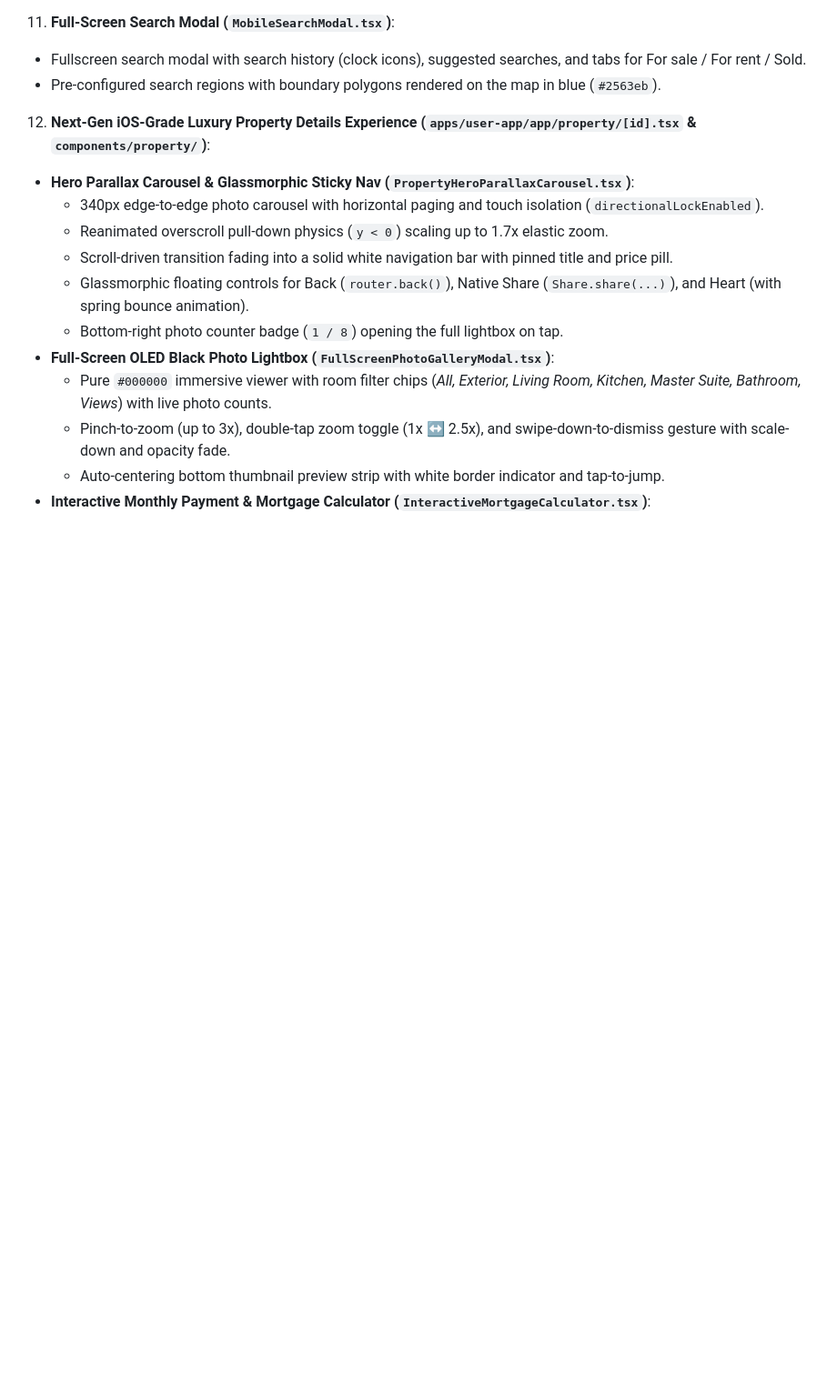
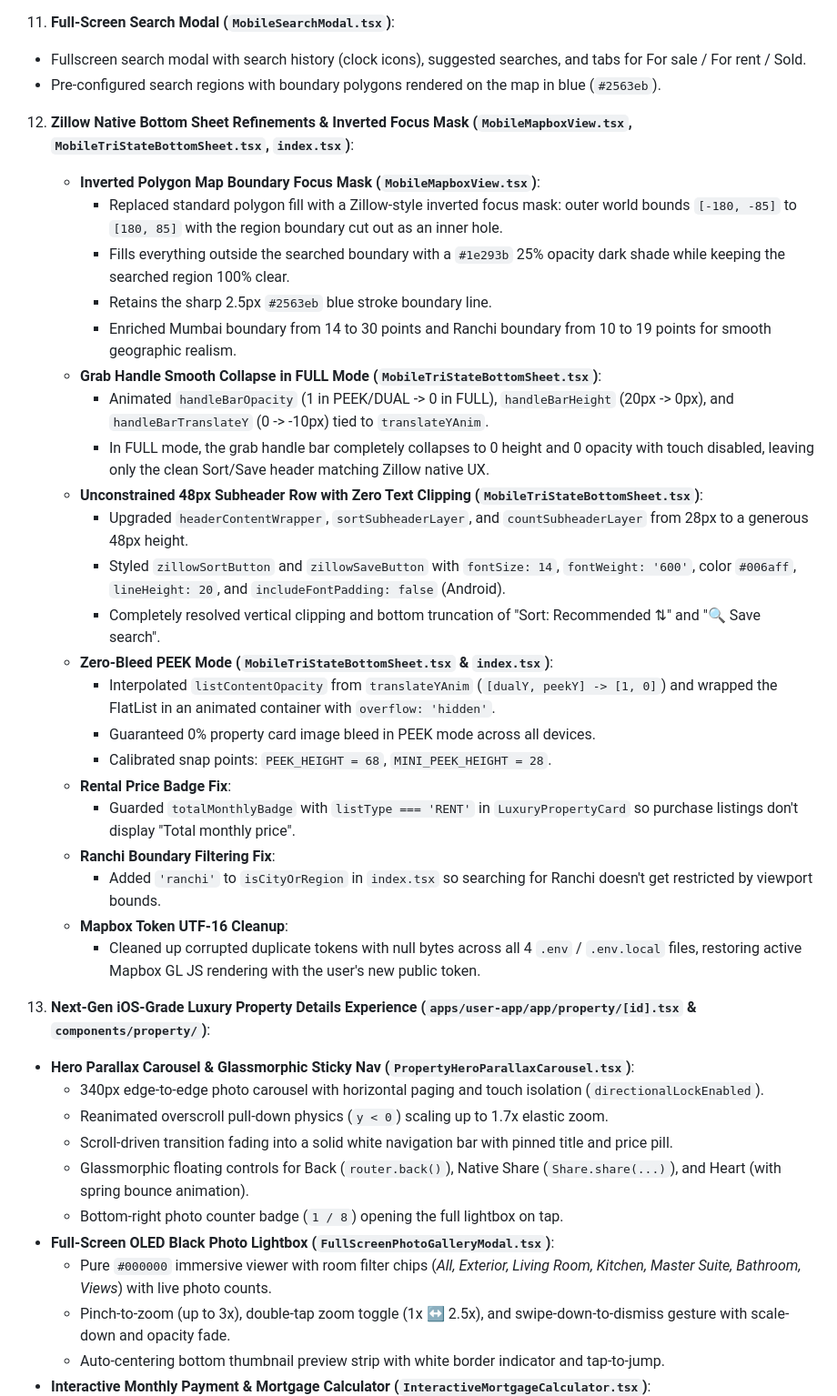
Before and after one commit to banarasikumar/real_estate, a Markdown page: PROJECT_STATUS.md, the part around one of its changes. Shown at 91% size. Rendered like a GitHub page; blank space fills up the shorter version.

Commit message:
docs: synchronize PROJECT_STATUS.md with Zillow bottom sheet and focus mask refinements

```diff
--- a/PROJECT_STATUS.md
+++ b/PROJECT_STATUS.md
@@ -194,7 +195,31 @@ real_estate/
    - Fullscreen search modal with search history (clock icons), suggested searches, and tabs for For sale / For rent / Sold.
    - Pre-configured search regions with boundary polygons rendered on the map in blue (`#2563eb`).
 
-12. **Next-Gen iOS-Grade Luxury Property Details Experience (`apps/user-app/app/property/[id].tsx` & `components/property/`)**:
+12. **Zillow Native Bottom Sheet Refinements & Inverted Focus Mask (`MobileMapboxView.tsx`, `MobileTriStateBottomSheet.tsx`, `index.tsx`)**:
+    - **Inverted Polygon Map Boundary Focus Mask (`MobileMapboxView.tsx`)**:
+      - Replaced standard polygon fill with a Zillow-style inverted focus mask: outer world bounds `[-180, -85]` to `[180, 85]` with the region boundary cut out as an inner hole.
+      - Fills everything outside the searched boundary with a `#1e293b` 25% opacity dark shade while keeping the searched region 100% clear.
+      - Retains the sharp 2.5px `#2563eb` blue stroke boundary line.
+      - Enriched Mumbai boundary from 14 to 30 points and Ranchi boundary from 10 to 19 points for smooth geographic realism.
+    - **Grab Handle Smooth Collapse in FULL Mode (`MobileTriStateBottomSheet.tsx`)**:
+      - Animated `handleBarOpacity` (1 in PEEK/DUAL -> 0 in FULL), `handleBarHeight` (20px -> 0px), and `handleBarTranslateY` (0 -> -10px) tied to `translateYAnim`.
+      - In FULL mode, the grab handle bar completely collapses to 0 height and 0 opacity with touch disabled, leaving only the clean Sort/Save header matching Zillow native UX.
+    - **Unconstrained 48px Subheader Row with Zero Text Clipping (`MobileTriStateBottomSheet.tsx`)**:
+      - Upgraded `headerContentWrapper`, `sortSubheaderLayer`, and `countSubheaderLayer` from 28px to a generous 48px height.
+      - Styled `zillowSortButton` and `zillowSaveButton` with `fontSize: 14`, `fontWeight: '600'`, color `#006aff`, `lineHeight: 20`, and `includeFontPadding: false` (Android).
+      - Completely resolved vertical clipping and bottom truncation of "Sort: Recommended ⇅" and "🔍 Save search".
+    - **Zero-Bleed PEEK Mode (`MobileTriStateBottomSheet.tsx` & `index.tsx`)**:
+      - Interpolated `listContentOpacity` from `translateYAnim` (`[dualY, peekY] -> [1, 0]`) and wrapped the FlatList in an animated container with `overflow: 'hidden'`.
+      - Guaranteed 0% property card image bleed in PEEK mode across all devices.
+      - Calibrated snap points: `PEEK_HEIGHT = 68`, `MINI_PEEK_HEIGHT = 28`.
+    - **Rental Price Badge Fix**:
+      - Guarded `totalMonthlyBadge` with `listType === 'RENT'` in `LuxuryPropertyCard` so purchase listings don't display "Total monthly price".
+    - **Ranchi Boundary Filtering Fix**:
+      - Added `'ranchi'` to `isCityOrRegion` in `index.tsx` so searching for Ranchi doesn't get restricted by viewport bounds.
+    - **Mapbox Token UTF-16 Cleanup**:
+      - Cleaned up corrupted duplicate tokens with null bytes across all 4 `.env` / `.env.local` files, restoring active Mapbox GL JS rendering with the user's new public token.
+
+13. **Next-Gen iOS-Grade Luxury Property Details Experience (`apps/user-app/app/property/[id].tsx` & `components/property/`)**:
    - **Hero Parallax Carousel & Glassmorphic Sticky Nav (`PropertyHeroParallaxCarousel.tsx`)**:
      - 340px edge-to-edge photo carousel with horizontal paging and touch isolation (`directionalLockEnabled`).
      - Reanimated overscroll pull-down physics (`y < 0`) scaling up to 1.7x elastic zoom.
```
Also changed, not shown: other parts of PROJECT_STATUS.md (+5 -4 lines).
